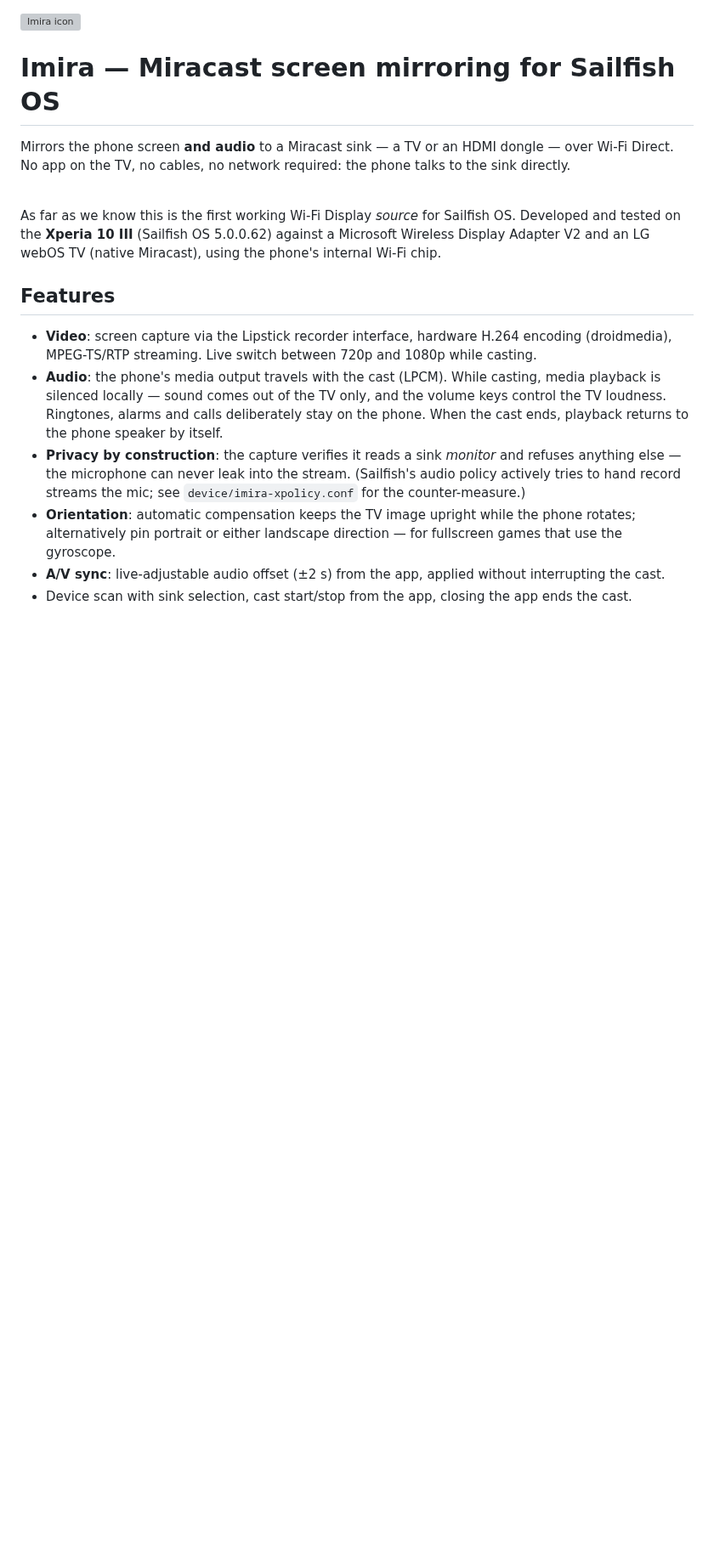
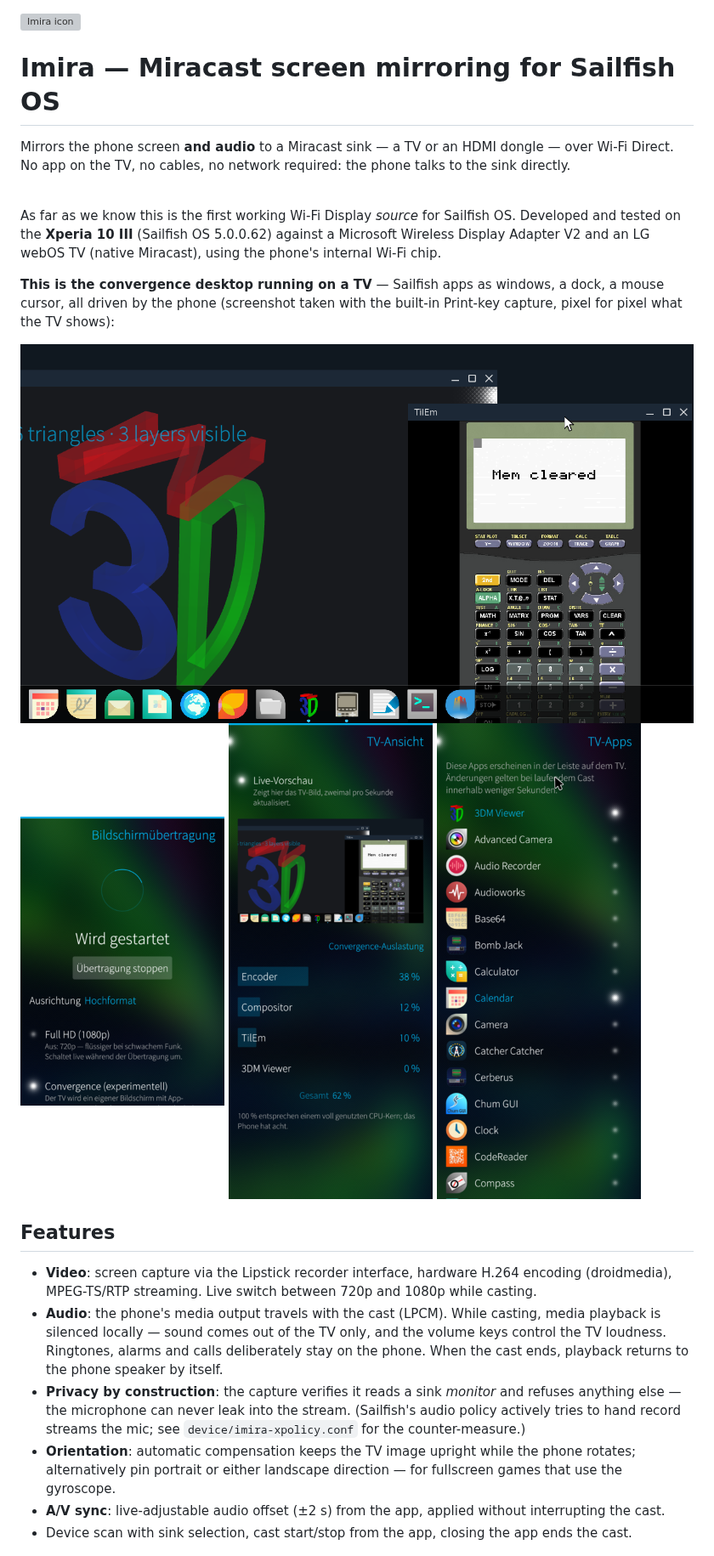
Before and after one commit to JimKnopfIoT/harbour-imira, a Markdown page: README.md, the part around the change. Shown at 85% size. GitHub-like rendering; pictures changed too: screenshots/phone-main.png (added), screenshots/phone-tv-apps.png (added), screenshots/phone-tv-view.png (added); blank space fills up the shorter version; grey boxes are pictures that could not be loaded.

Commit message:
README: a picture says more than a thousand words — four of them
The TV desktop itself (captured with the new Print-key screenshot,
pixel-perfect), and the phone side: cast controls, the live TV view
with the convergence load monitor, and the TV-dock app selection.

Co-Authored-By: Claude Fable 5 <noreply@anthropic.com>

```diff
--- a/README.md
+++ b/README.md
@@ -12,6 +12,18 @@ As far as we know this is the first working Wi-Fi Display *source* for
 Sailfish OS. Developed and tested on the **Xperia 10 III** (Sailfish OS
 5.0.0.62) against a Microsoft Wireless Display Adapter V2 and an LG webOS TV
 (native Miracast), using the phone's internal Wi-Fi chip.
+
+**This is the convergence desktop running on a TV** — Sailfish apps as
+windows, a dock, a mouse cursor, all driven by the phone (screenshot taken
+with the built-in Print-key capture, pixel for pixel what the TV shows):
+
+<img src="screenshots/tv-desktop.png" width="100%" alt="The convergence desktop on the TV: app windows, dock, mouse cursor">
+
+<p>
+<img src="screenshots/phone-main.png" width="240" alt="Phone app: cast controls with the convergence switch">
+<img src="screenshots/phone-tv-view.png" width="240" alt="Phone app: live TV view with the convergence load monitor">
+<img src="screenshots/phone-tv-apps.png" width="240" alt="Phone app: choosing which apps appear in the TV dock">
+</p>
 
 ## Features
 
```
